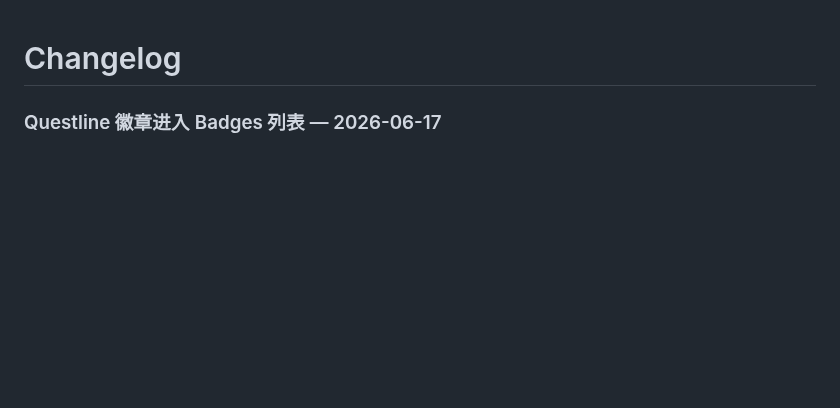
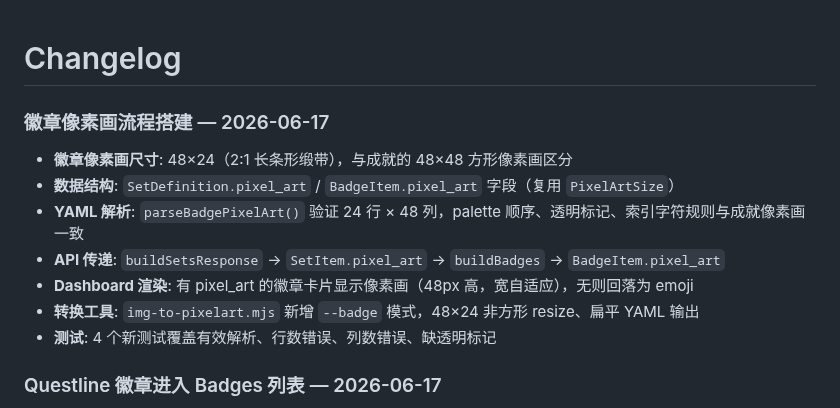
Before and after one commit to eiainano/AgentPlayerAchievements, a Markdown page: CHANGELOG.md, the part around the change. Drawn GitHub-style; blank space fills up the shorter version.

Commit message:
docs: update CHANGELOG for badge pixel art pipeline
Co-Authored-By: Claude <noreply@anthropic.com>

```diff
--- a/CHANGELOG.md
+++ b/CHANGELOG.md
@@ -1,4 +1,14 @@
 # Changelog
+
+### 徽章像素画流程搭建 — 2026-06-17
+
+- **徽章像素画尺寸**: 48×24（2:1 长条形缎带），与成就的 48×48 方形像素画区分
+- **数据结构**: `SetDefinition.pixel_art` / `BadgeItem.pixel_art` 字段（复用 `PixelArtSize`）
+- **YAML 解析**: `parseBadgePixelArt()` 验证 24 行 × 48 列，palette 顺序、透明标记、索引字符规则与成就像素画一致
+- **API 传递**: `buildSetsResponse` → `SetItem.pixel_art` → `buildBadges` → `BadgeItem.pixel_art`
+- **Dashboard 渲染**: 有 pixel_art 的徽章卡片显示像素画（48px 高，宽自适应），无则回落为 emoji
+- **转换工具**: `img-to-pixelart.mjs` 新增 `--badge` 模式，48×24 非方形 resize、扁平 YAML 输出
+- **测试**: 4 个新测试覆盖有效解析、行数错误、列数错误、缺透明标记
 
 ### Questline 徽章进入 Badges 列表 — 2026-06-17
 
```
